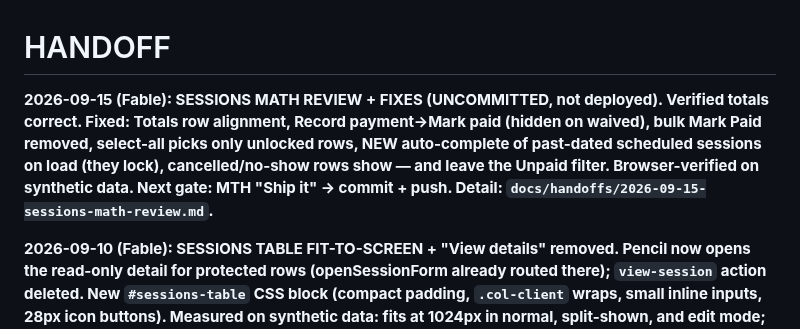
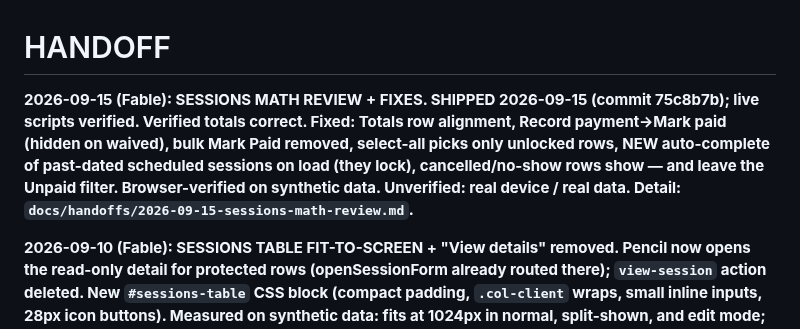
Before and after one commit to maintainthehaze-oss/tutor-tracker, a Markdown page: HANDOFF.md, the part around the change. Drawn GitHub-style.

```diff
--- a/HANDOFF.md
+++ b/HANDOFF.md
@@ -1,6 +1,6 @@
 # HANDOFF
 
-**2026-09-15 (Fable): SESSIONS MATH REVIEW + FIXES (UNCOMMITTED, not deployed). Verified totals correct. Fixed: Totals row alignment, Record payment→Mark paid (hidden on waived), bulk Mark Paid removed, select-all picks only unlocked rows, NEW auto-complete of past-dated scheduled sessions on load (they lock), cancelled/no-show rows show — and leave the Unpaid filter. Browser-verified on synthetic data. Next gate: MTH "Ship it" → commit + push. Detail: `docs/handoffs/2026-09-15-sessions-math-review.md`.**
+**2026-09-15 (Fable): SESSIONS MATH REVIEW + FIXES. SHIPPED 2026-09-15 (commit 75c8b7b); live scripts verified. Verified totals correct. Fixed: Totals row alignment, Record payment→Mark paid (hidden on waived), bulk Mark Paid removed, select-all picks only unlocked rows, NEW auto-complete of past-dated scheduled sessions on load (they lock), cancelled/no-show rows show — and leave the Unpaid filter. Browser-verified on synthetic data. Unverified: real device / real data. Detail: `docs/handoffs/2026-09-15-sessions-math-review.md`.**
 
 **2026-09-10 (Fable): SESSIONS TABLE FIT-TO-SCREEN + "View details" removed. Pencil now opens the read-only detail for protected rows (openSessionForm already routed there); `view-session` action deleted. New `#sessions-table` CSS block (compact padding, `.col-client` wraps, small inline inputs, 28px icon buttons). Measured on synthetic data: fits at 1024px in normal, split-shown, and edit mode; 1280 comfortable. Horizontal scroll remains only as fallback below ~1000px.**
 
```
Also changed, not shown: docs/handoffs/2026-09-15-sessions-math-review.md (+1 -1 lines).
